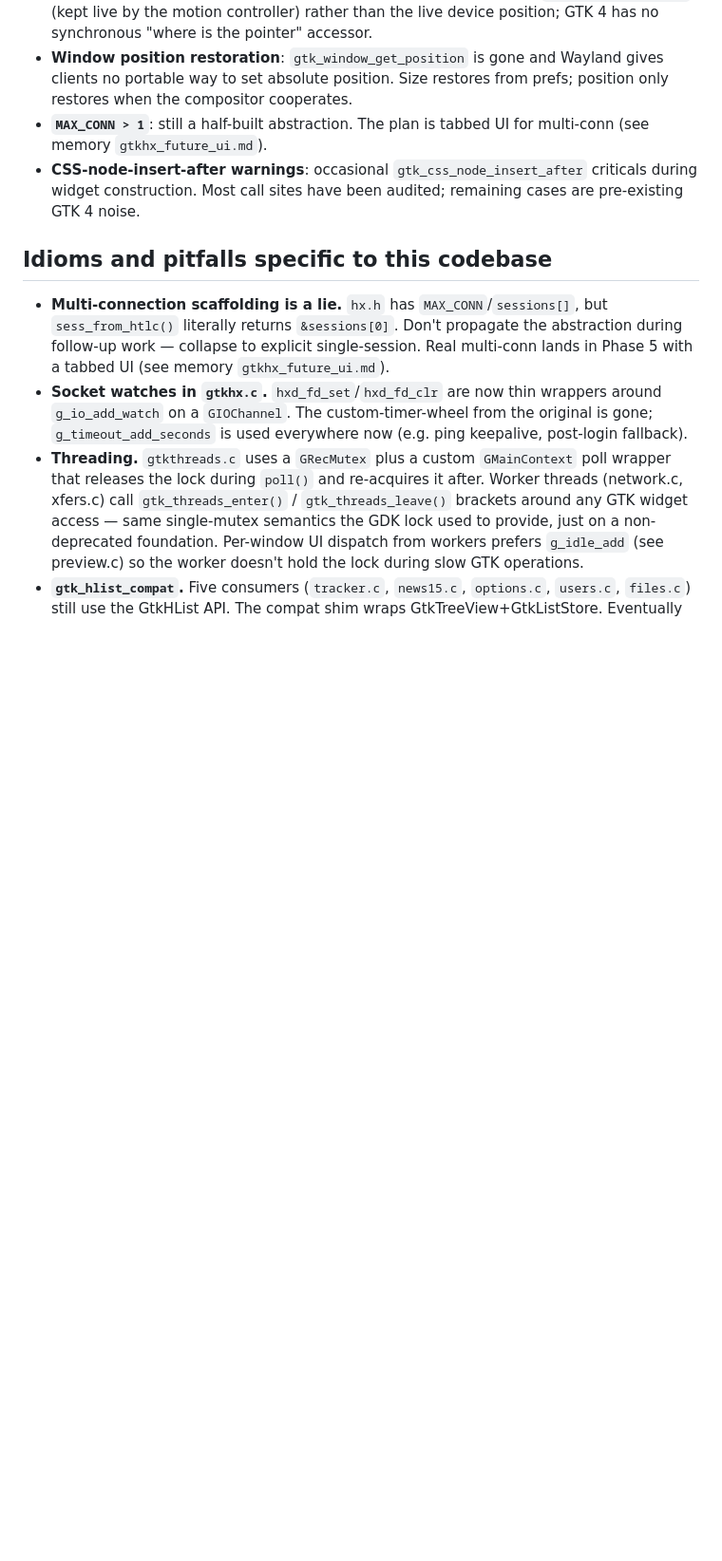
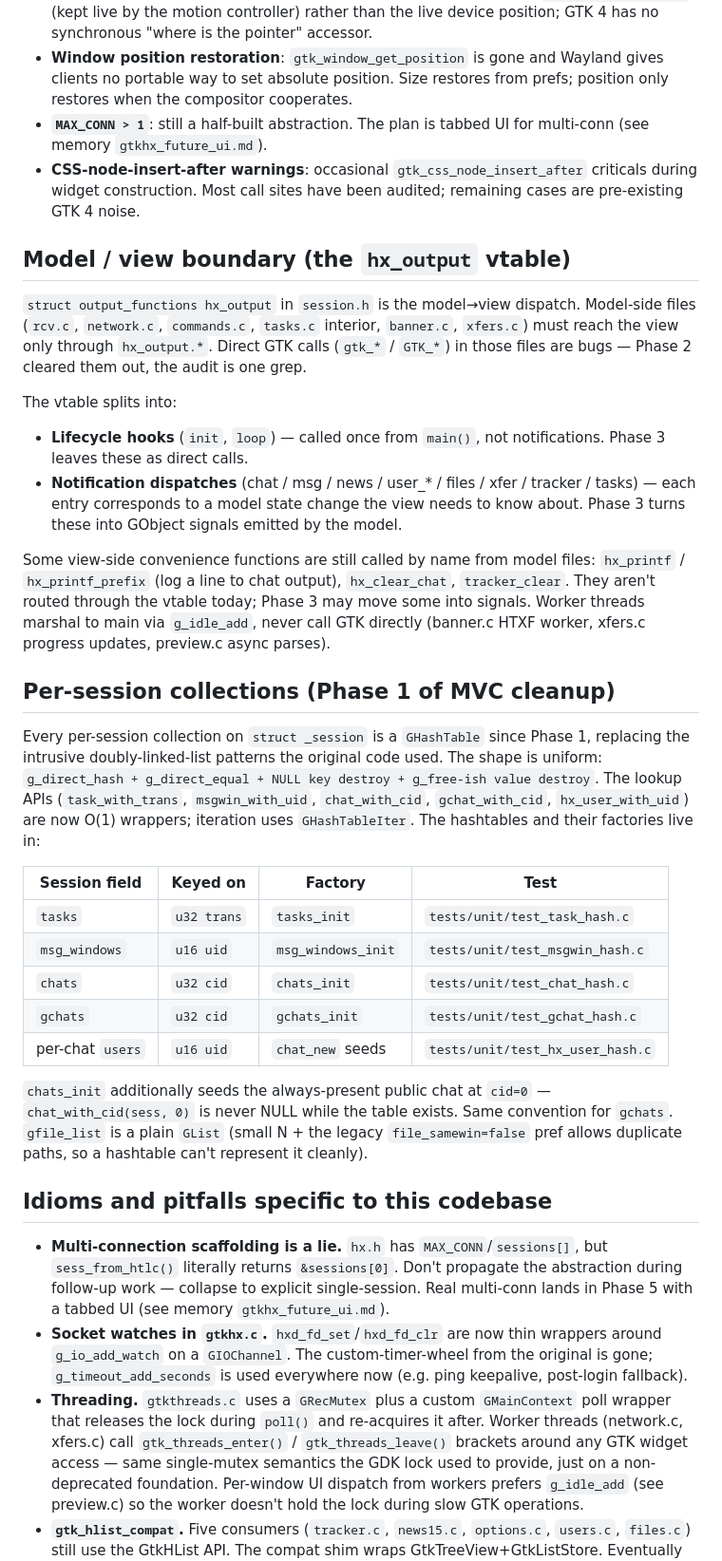
Before and after one commit to mishan/gtkhx, a Markdown page: CLAUDE.md, the part around the change. Shown at 95% size. GitHub-like rendering; blank space fills up the shorter version.

Commit message:
CLAUDE.md: document MVC boundary + Phase 1 collections
Adds two sections to the working notes:

  - Model / view boundary: describes hx_output as the model→view
    dispatch, splits the vtable into lifecycle hooks vs
    notifications (the latter become signals in Phase 3), names
    the view-side helpers still called by name from model files
    (hx_printf*, hx_clear_chat, tracker_clear), and notes the
    worker-thread → main-thread marshaling rule (always g_idle_add,
    never call GTK from a worker).

  - Per-session collections: tabular summary of the five
    GHashTable-backed session collections Phase 1 introduced
    (tasks / msg_windows / chats / gchats / per-chat users), their
    keys, factories, and unit-test paths. Calls out the cid=0 /
    uid=0 invariants and the deliberate GList choice for
    gfile_list.

No code changes. Pure documentation of the architecture phases
1 and 2 landed.

```diff
--- a/CLAUDE.md
+++ b/CLAUDE.md
@@ -111,6 +111,56 @@ What's degraded and remaining:
   during widget construction. Most call sites have been audited; remaining cases are
   pre-existing GTK 4 noise.
 
+## Model / view boundary (the `hx_output` vtable)
+
+`struct output_functions hx_output` in `session.h` is the model→view
+dispatch. Model-side files (`rcv.c`, `network.c`, `commands.c`,
+`tasks.c` interior, `banner.c`, `xfers.c`) must reach the view only
+through `hx_output.*`. Direct GTK calls (`gtk_*` / `GTK_*`) in those
+files are bugs — Phase 2 cleared them out, the audit is one grep.
+
+The vtable splits into:
+
+- **Lifecycle hooks** (`init`, `loop`) — called once from `main()`,
+  not notifications. Phase 3 leaves these as direct calls.
+- **Notification dispatches** (chat / msg / news / user_* /
+  files / xfer / tracker / tasks) — each entry corresponds to a
+  model state change the view needs to know about. Phase 3 turns
+  these into GObject signals emitted by the model.
+
+Some view-side convenience functions are still called by name from
+model files: `hx_printf` / `hx_printf_prefix` (log a line to chat
+output), `hx_clear_chat`, `tracker_clear`. They aren't routed
+through the vtable today; Phase 3 may move some into signals.
+Worker threads marshal to main via `g_idle_add`, never call GTK
+directly (banner.c HTXF worker, xfers.c progress updates, preview.c
+async parses).
+
+## Per-session collections (Phase 1 of MVC cleanup)
+
+Every per-session collection on `struct _session` is a `GHashTable`
+since Phase 1, replacing the intrusive doubly-linked-list patterns
+the original code used. The shape is uniform:
+`g_direct_hash + g_direct_equal + NULL key destroy + g_free-ish
+value destroy`. The lookup APIs (`task_with_trans`,
+`msgwin_with_uid`, `chat_with_cid`, `gchat_with_cid`,
+`hx_user_with_uid`) are now O(1) wrappers; iteration uses
+`GHashTableIter`. The hashtables and their factories live in:
+
+| Session field    | Keyed on    | Factory           | Test                             |
+|------------------|-------------|-------------------|----------------------------------|
+| `tasks`          | `u32 trans` | `tasks_init`      | `tests/unit/test_task_hash.c`    |
+| `msg_windows`    | `u16 uid`   | `msg_windows_init`| `tests/unit/test_msgwin_hash.c`  |
+| `chats`          | `u32 cid`   | `chats_init`      | `tests/unit/test_chat_hash.c`    |
+| `gchats`         | `u32 cid`   | `gchats_init`     | `tests/unit/test_gchat_hash.c`   |
+| per-chat `users` | `u16 uid`   | `chat_new` seeds  | `tests/unit/test_hx_user_hash.c` |
+
+`chats_init` additionally seeds the always-present public chat at
+`cid=0` — `chat_with_cid(sess, 0)` is never NULL while the table
+exists. Same convention for `gchats`. `gfile_list` is a plain
+`GList` (small N + the legacy `file_samewin=false` pref allows
+duplicate paths, so a hashtable can't represent it cleanly).
+
 ## Idioms and pitfalls specific to this codebase
 
 - **Multi-connection scaffolding is a lie.** `hx.h` has `MAX_CONN`/`sessions[]`, but
```
